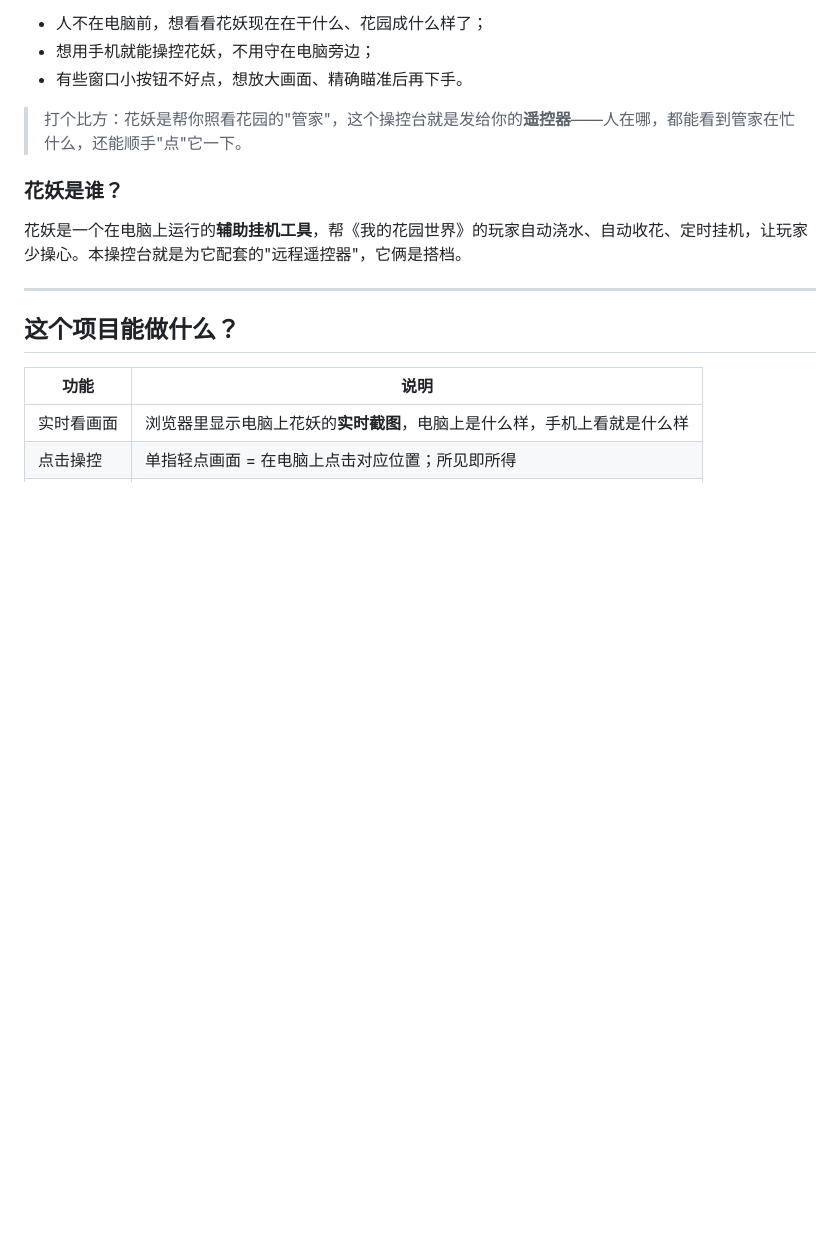
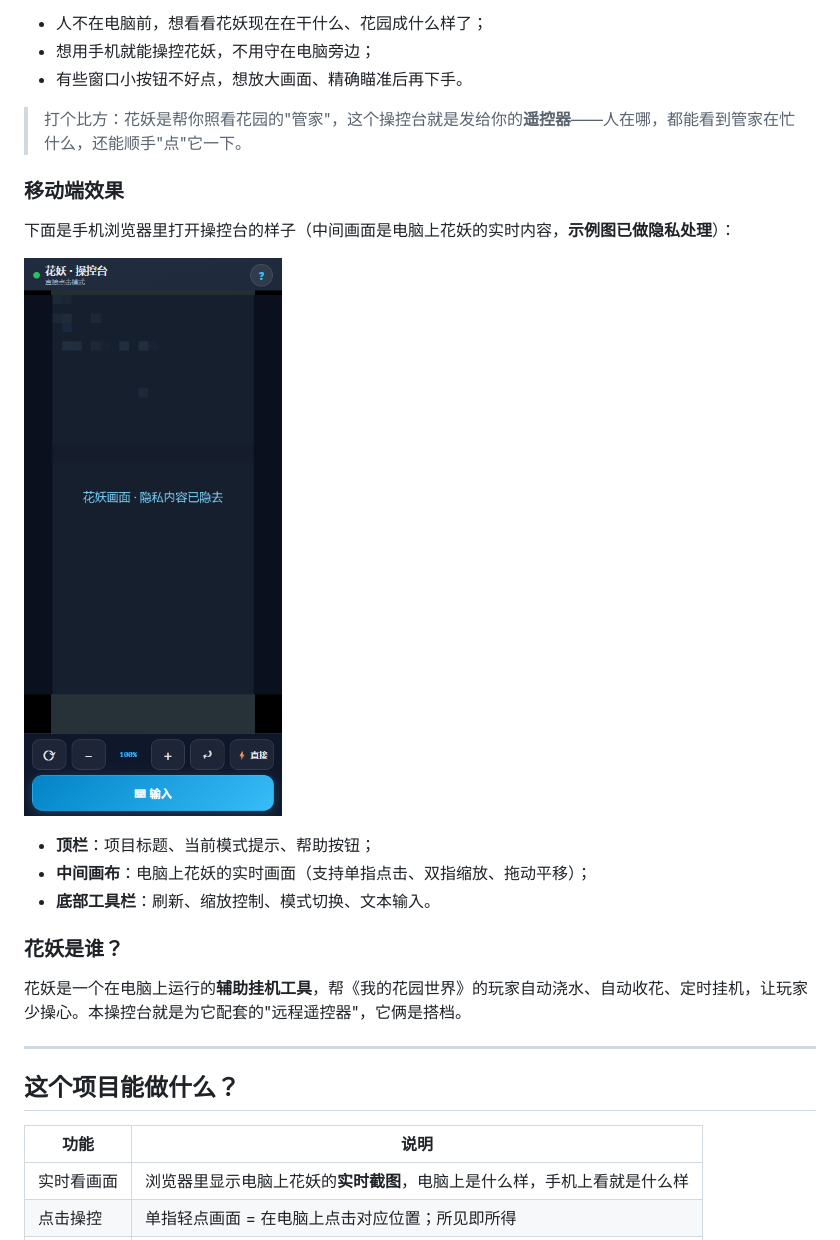
Before and after one commit to hex-ci/garden, a Markdown page: README.md, the part around the change. GitHub-like rendering; pictures changed too: docs/mobile.png (added); blank space fills up the shorter version.

Commit message:
docs: 更新 README 移动端说明并放宽图片忽略规则

```diff
--- a/README.md
+++ b/README.md
@@ -15,6 +15,16 @@
 - 有些窗口小按钮不好点，想放大画面、精确瞄准后再下手。
 
 > 打个比方：花妖是帮你照看花园的"管家"，这个操控台就是发给你的**遥控器**——人在哪，都能看到管家在忙什么，还能顺手"点"它一下。
+
+### 移动端效果
+
+下面是手机浏览器里打开操控台的样子（中间画面是电脑上花妖的实时内容，**示例图已做隐私处理**）：
+
+![操控台移动端界面](docs/mobile.png)
+
+- **顶栏**：项目标题、当前模式提示、帮助按钮；
+- **中间画布**：电脑上花妖的实时画面（支持单指点击、双指缩放、拖动平移）；
+- **底部工具栏**：刷新、缩放控制、模式切换、文本输入。
 
 ### 花妖是谁？
 
```
Also changed, not shown: 1 other file.
